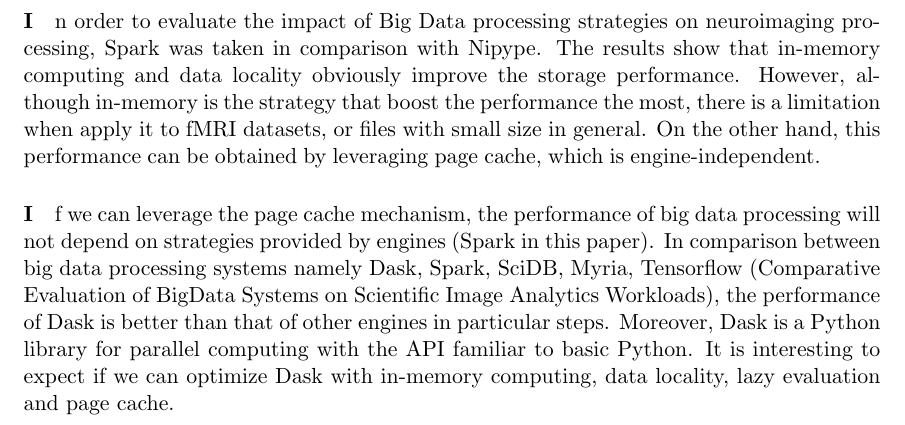
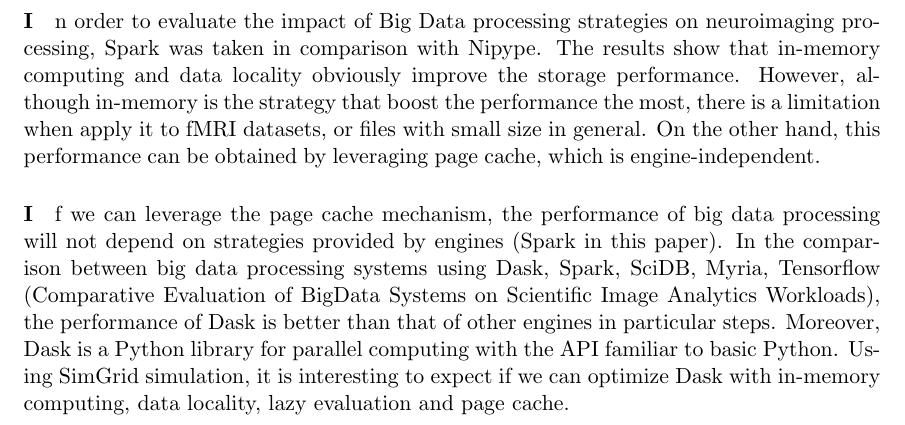
Before and after one commit to dohoangdzung/simgrid-abstract, a LaTeX document (simgrid_abstract.tex): part of page 2 of 2, cut so that both start at the same text. Compiled offline with pdfLaTeX.

Commit message:
Some grammar corrections

```diff
--- a/simgrid_abstract.tex
+++ b/simgrid_abstract.tex
@@ -33,6 +33,6 @@
 In order to evaluate the impact of Big Data processing strategies on neuroimaging processing, Spark was taken in comparison with Nipype. The results show that in-memory computing and data locality obviously improve the storage performance. However, although in-memory is the strategy that boost the performance the most, there is a limitation when apply it to fMRI datasets, or files with small size in general. On the other hand, this performance can be obtained by leveraging page cache, which is engine-independent.
 
 \paragraph
-If we can leverage the page cache mechanism, the performance of big data processing will not depend on strategies provided by engines (Spark in this paper). In comparison between big data processing systems namely Dask, Spark, SciDB, Myria, Tensorflow (Comparative Evaluation of BigData Systems on Scientific Image Analytics Workloads), the performance of Dask is better than that of other engines in particular steps. Moreover, Dask is a Python library for parallel computing with the API familiar to basic Python. It is interesting to expect if we can optimize Dask with in-memory computing, data locality, lazy evaluation and page cache.
+If we can leverage the page cache mechanism, the performance of big data processing will not depend on strategies provided by engines (Spark in this paper). In the comparison between big data processing systems using Dask, Spark, SciDB, Myria, Tensorflow (Comparative Evaluation of BigData Systems on Scientific Image Analytics Workloads), the performance of Dask is better than that of other engines in particular steps. Moreover, Dask is a Python library for parallel computing with the API familiar to basic Python. Using SimGrid simulation, it is interesting to expect if we can optimize Dask with in-memory computing, data locality, lazy evaluation and page cache.
 
 \end{document}
```
